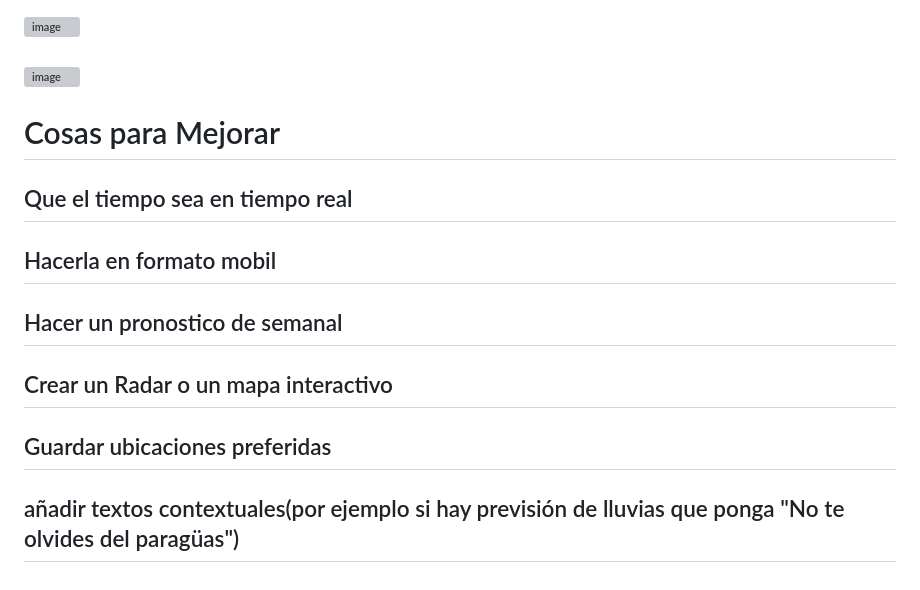
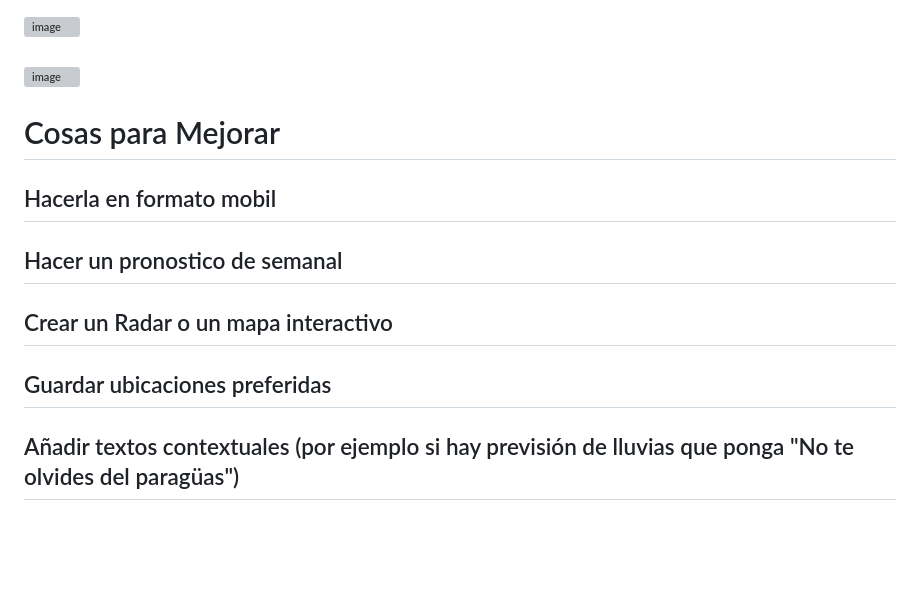
Before and after one commit to Richfullz/SkyExpress, a Markdown page: README.md, the part around the change. GitHub-like rendering; blank space fills up the shorter version; grey boxes are pictures that could not be loaded.

```diff
--- a/README.md
+++ b/README.md
@@ -58,9 +58,8 @@
 ### ![image](https://github.com/user-attachments/assets/3be9b0f9-0f93-497a-97ea-99f9347a58e5)
 
 # Cosas para Mejorar
-## Que el tiempo sea en tiempo real
 ## Hacerla en formato mobil
 ## Hacer un pronostico de semanal
 ## Crear un Radar o un mapa interactivo
 ## Guardar ubicaciones preferidas
-## añadir textos contextuales(por ejemplo si hay previsión de lluvias que ponga "No te olvides del paragüas")
+## Añadir textos contextuales (por ejemplo si hay previsión de lluvias que ponga "No te olvides del paragüas")
```
